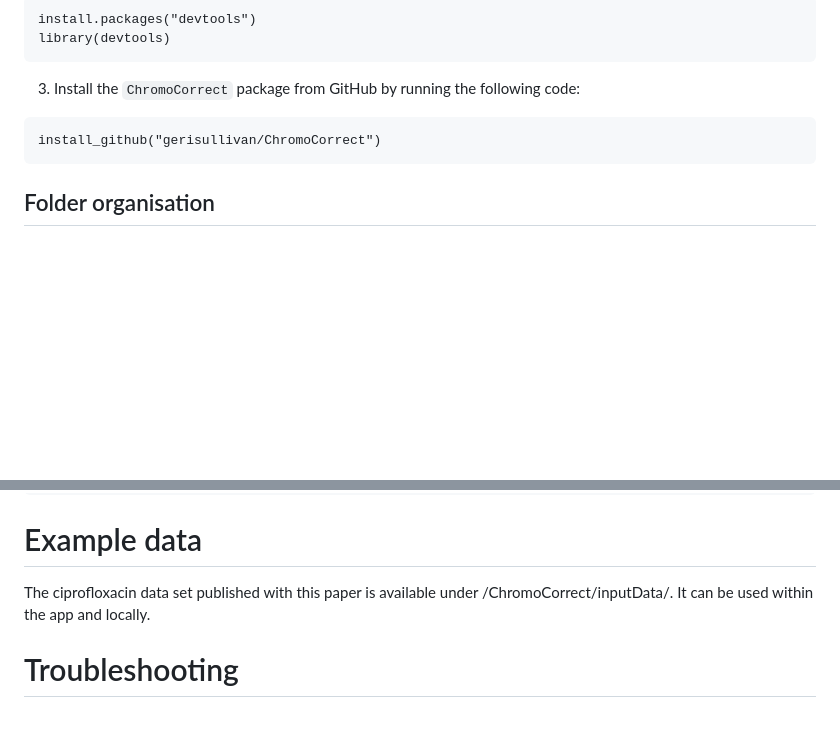
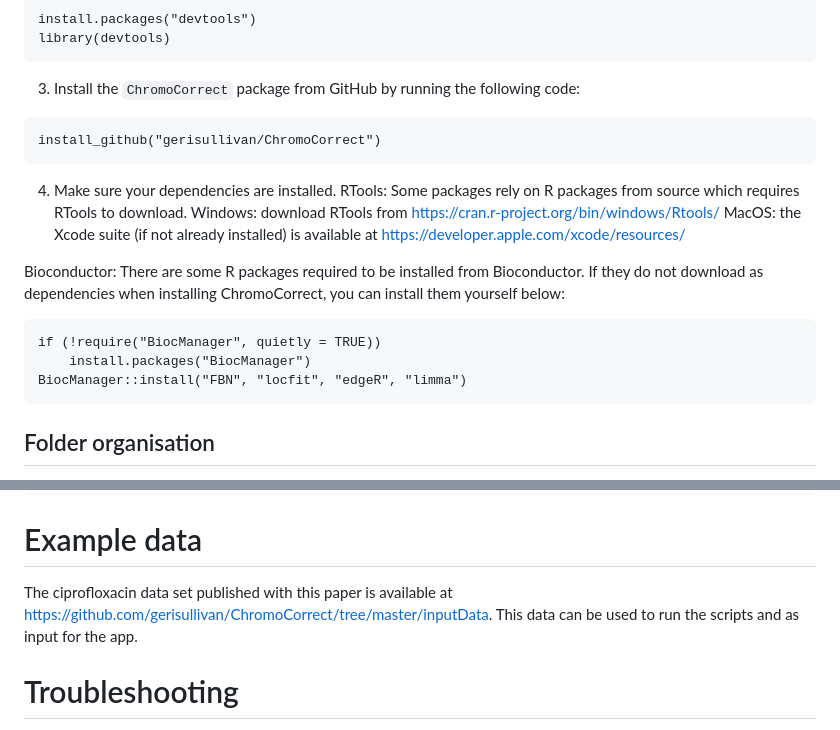
Before and after one commit to BarquistLab/ChromoCorrect, a Markdown page: inst/Instructions.md, 2 parts joined by grey strips. Rendered like a GitHub page; blank space fills up the shorter version.

````diff
--- a/inst/Instructions.md
+++ b/inst/Instructions.md
@@ -8,6 +8,20 @@ library(devtools)
 3. Install the `ChromoCorrect` package from GitHub by running the following code:
 ```{r}
 install_github("gerisullivan/ChromoCorrect")
+```
+4. Make sure your dependencies are installed.
+RTools:
+Some packages rely on R packages from source which requires RTools to download.
+Windows: download RTools from https://cran.r-project.org/bin/windows/Rtools/
+MacOS: the Xcode suite (if not already installed) is available at https://developer.apple.com/xcode/resources/
+
+Bioconductor:
+There are some R packages required to be installed from Bioconductor. If they do not download as dependencies when installing ChromoCorrect, you can install them yourself below:
+
+```{r}
+if (!require("BiocManager", quietly = TRUE))
+    install.packages("BiocManager")
+BiocManager::install("FBN", "locfit", "edgeR", "limma")
 ```
 
 ## Folder organisation
@@ -70,7 +84,7 @@ norm_readcounts <- normalise_bias(readcounts)
 ```
 
 # Example data
-The ciprofloxacin data set published with this paper is available under /ChromoCorrect/inputData/. It can be used within the app and locally.
+The ciprofloxacin data set published with this paper is available at https://github.com/gerisullivan/ChromoCorrect/tree/master/inputData. This data can be used to run the scripts and as input for the app.
 
 # Troubleshooting
 If you encounter any errors while using the `ChromoCorrect` package, try reinstalling the package and restarting R. If the problem persists, please consult the package documentation or contact the package author for support.
````
